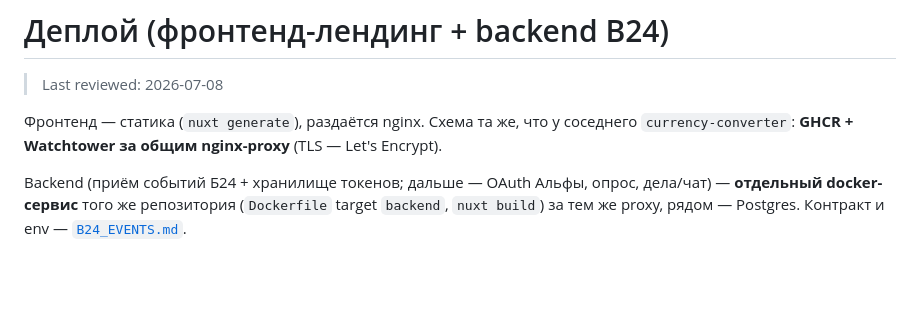
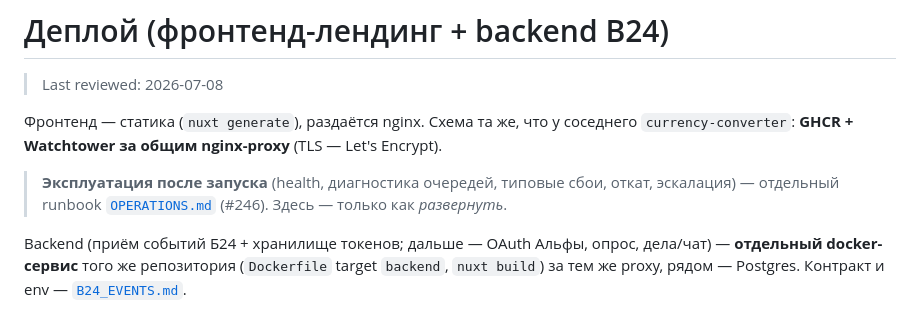
Before and after one commit to bx-shef/client-bank-alfa-by, a Markdown page: docs/DEPLOY.md, the part around the change. Drawn GitHub-style; blank space fills up the shorter version.

```diff
--- a/docs/DEPLOY.md
+++ b/docs/DEPLOY.md
@@ -4,6 +4,9 @@
 
 Фронтенд — статика (`nuxt generate`), раздаётся nginx. Схема та же, что у соседнего
 `currency-converter`: **GHCR + Watchtower за общим nginx-proxy** (TLS — Let's Encrypt).
+
+> **Эксплуатация после запуска** (health, диагностика очередей, типовые сбои, откат, эскалация) —
+> отдельный runbook [`OPERATIONS.md`](OPERATIONS.md) (#246). Здесь — только как *развернуть*.
 
 Backend (приём событий Б24 + хранилище токенов; дальше — OAuth Альфы, опрос, дела/чат) —
 **отдельный docker-сервис** того же репозитория (`Dockerfile` target `backend`, `nuxt build`)
```
Also changed, not shown: CLAUDE.md (+3 -1 lines), docs/OPERATIONS.md (added, +137 -0 lines).
